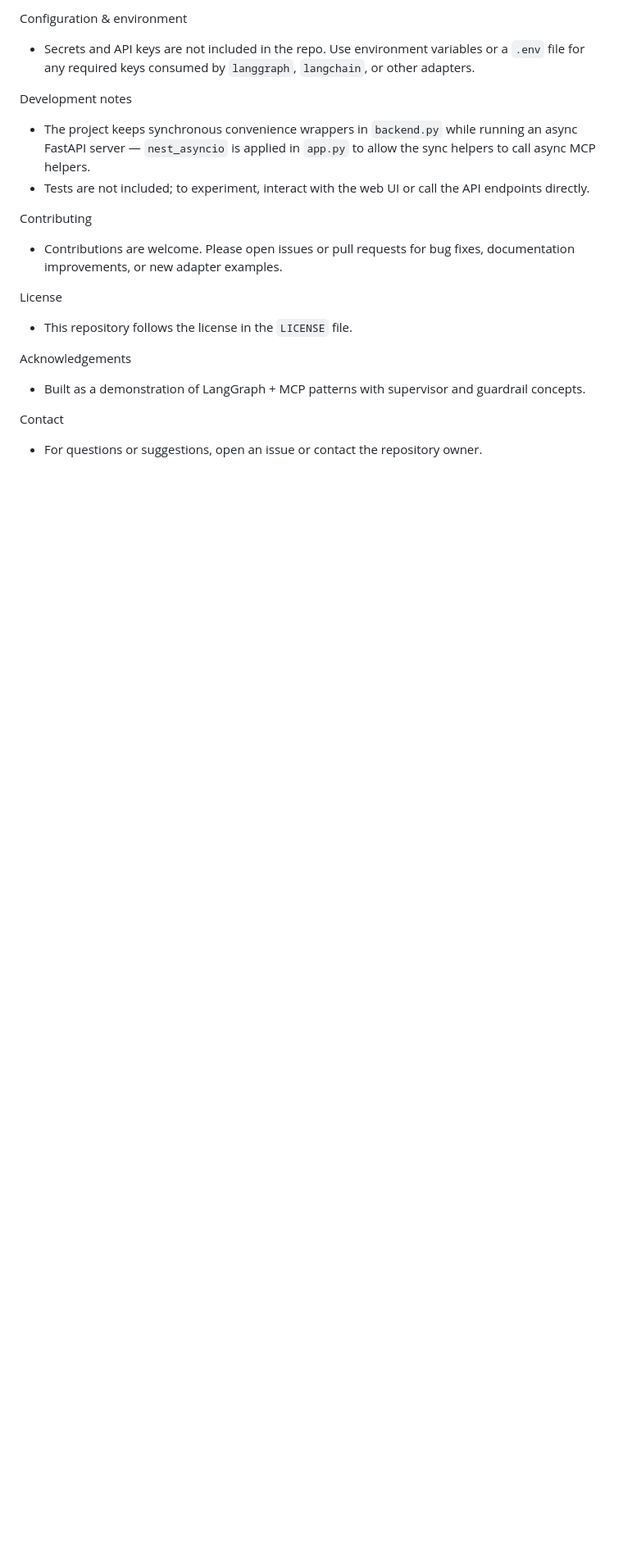
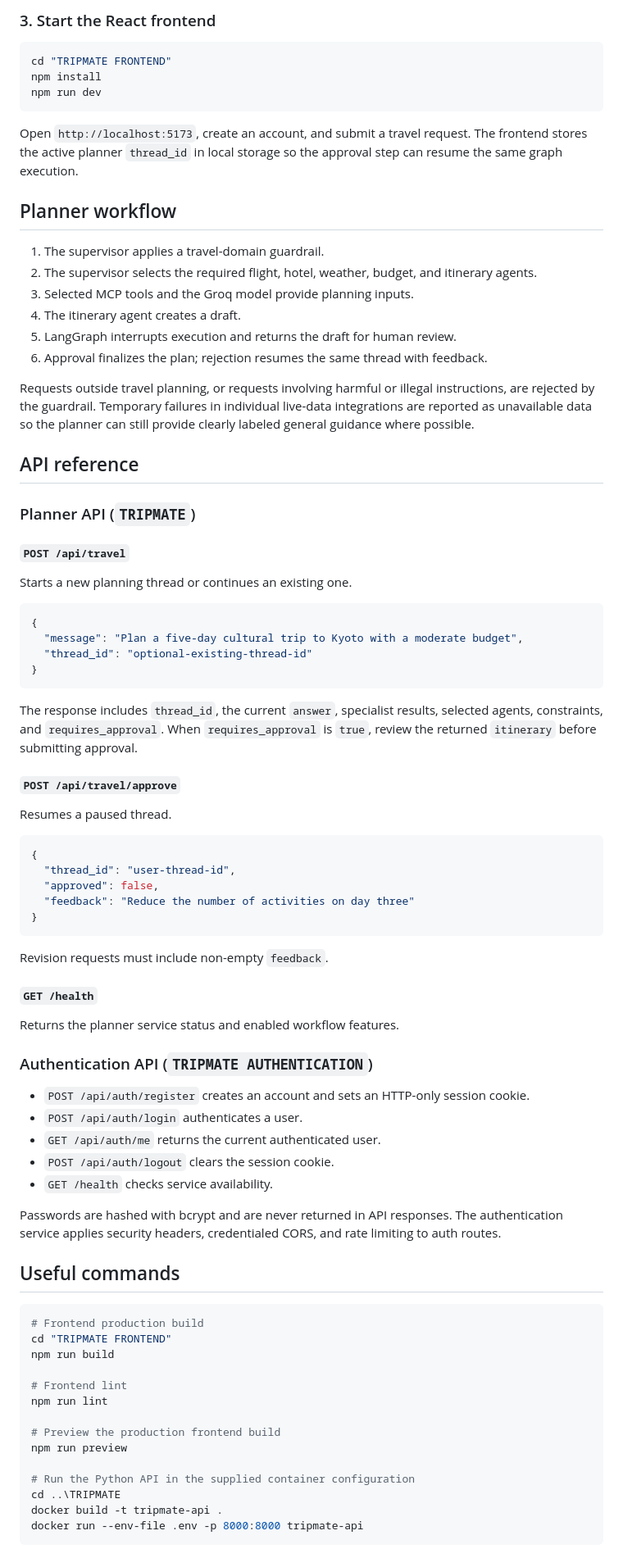
Before and after one commit to mayankcharde/tripmate, a Markdown page: README.md, the part around one of its changes. Shown at 82% size. GitHub-like rendering; blank space fills up the shorter version.

````diff
--- a/README.md
+++ b/README.md
@@ -69,19 +113,86 @@ API Endpoints
 
-Configuration & environment
-- Secrets and API keys are not included in the repo. Use environment variables or a `.env` file for any required keys consumed by `langgraph`, `langchain`, or other adapters.
+### 3. Start the React frontend
 
-Development notes
-- The project keeps synchronous convenience wrappers in `backend.py` while running an async FastAPI server — `nest_asyncio` is applied in `app.py` to allow the sync helpers to call async MCP helpers.
-- Tests are not included; to experiment, interact with the web UI or call the API endpoints directly.
+```powershell
+cd "TRIPMATE FRONTEND"
+npm install
+npm run dev
+```
 
-Contributing
-- Contributions are welcome. Please open issues or pull requests for bug fixes, documentation improvements, or new adapter examples.
+Open `http://localhost:5173`, create an account, and submit a travel request. The frontend stores the active planner `thread_id` in local storage so the approval step can resume the same graph execution.
 
-License
-- This repository follows the license in the `LICENSE` file.
+## Planner workflow
 
-Acknowledgements
-- Built as a demonstration of LangGraph + MCP patterns with supervisor and guardrail concepts.
+1. The supervisor applies a travel-domain guardrail.
+2. The supervisor selects the required flight, hotel, weather, budget, and itinerary agents.
+3. Selected MCP tools and the Groq model provide planning inputs.
+4. The itinerary agent creates a draft.
+5. LangGraph interrupts execution and returns the draft for human review.
+6. Approval finalizes the plan; rejection resumes the same thread with feedback.
 
-Contact
-- For questions or suggestions, open an issue or contact the repository owner.
+Requests outside travel planning, or requests involving harmful or illegal instructions, are rejected by the guardrail. Temporary failures in individual live-data integrations are reported as unavailable data so the planner can still provide clearly labeled general guidance where possible.
+
+## API reference
+
+### Planner API (`TRIPMATE`)
+
+#### `POST /api/travel`
+
+Starts a new planning thread or continues an existing one.
+
+```json
+{
+  "message": "Plan a five-day cultural trip to Kyoto with a moderate budget",
+  "thread_id": "optional-existing-thread-id"
+}
+```
+
+The response includes `thread_id`, the current `answer`, specialist results, selected agents, constraints, and `requires_approval`. When `requires_approval` is `true`, review the returned `itinerary` before submitting approval.
+
+#### `POST /api/travel/approve`
+
+Resumes a paused thread.
+
+```json
+{
+  "thread_id": "user-thread-id",
+  "approved": false,
+  "feedback": "Reduce the number of activities on day three"
+}
+```
+
+Revision requests must include non-empty `feedback`.
+
+#### `GET /health`
+
+Returns the planner service status and enabled workflow features.
+
+### Authentication API (`TRIPMATE AUTHENTICATION`)
+
+- `POST /api/auth/register` creates an account and sets an HTTP-only session cookie.
+- `POST /api/auth/login` authenticates a user.
+- `GET /api/auth/me` returns the current authenticated user.
+- `POST /api/auth/logout` clears the session cookie.
+- `GET /health` checks service availability.
+
+Passwords are hashed with bcrypt and are never returned in API responses. The authentication service applies security headers, credentialed CORS, and rate limiting to auth routes.
+
+## Useful commands
+
+```powershell
+# Frontend production build
+cd "TRIPMATE FRONTEND"
+npm run build
+
+# Frontend lint
+npm run lint
+
+# Preview the production frontend build
+npm run preview
+
+# Run the Python API in the supplied container configuration
+cd ..\TRIPMATE
+docker build -t tripmate-api .
+docker run --env-file .env -p 8000:8000 tripmate-api
+```
+
````
Also changed, not shown: other parts of README.md (+136 -50 lines).
